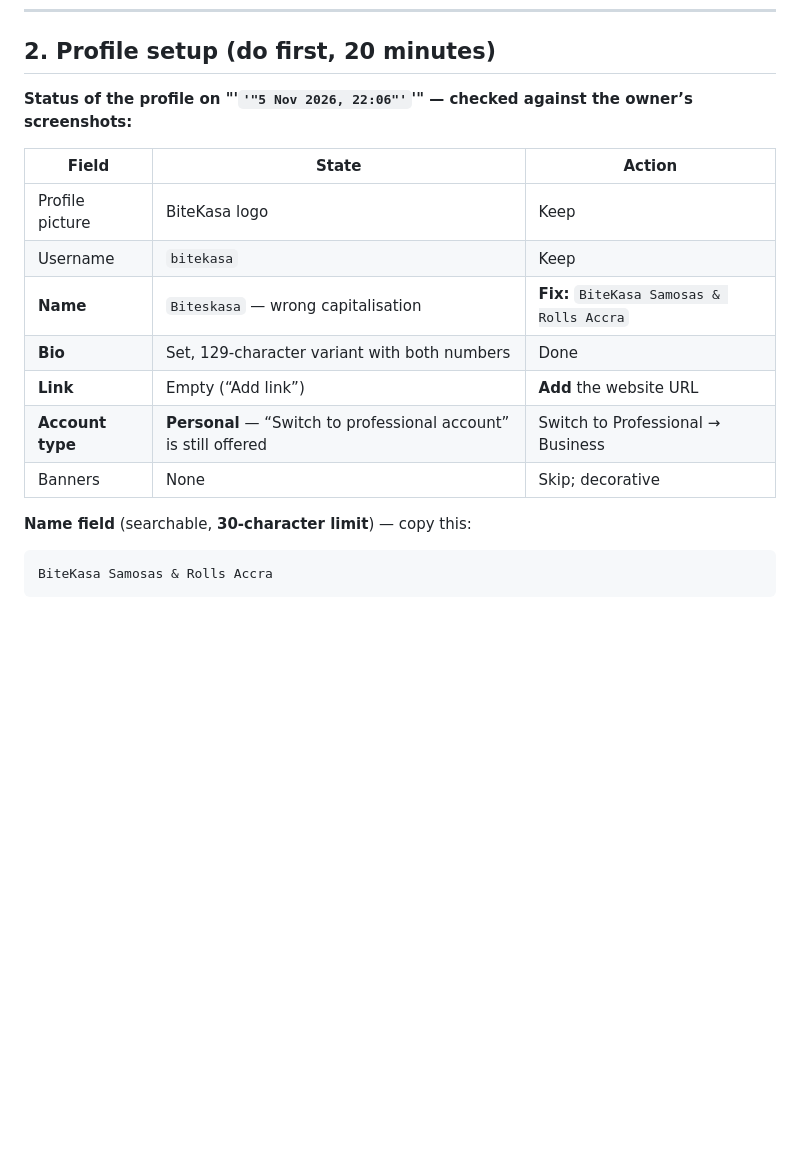
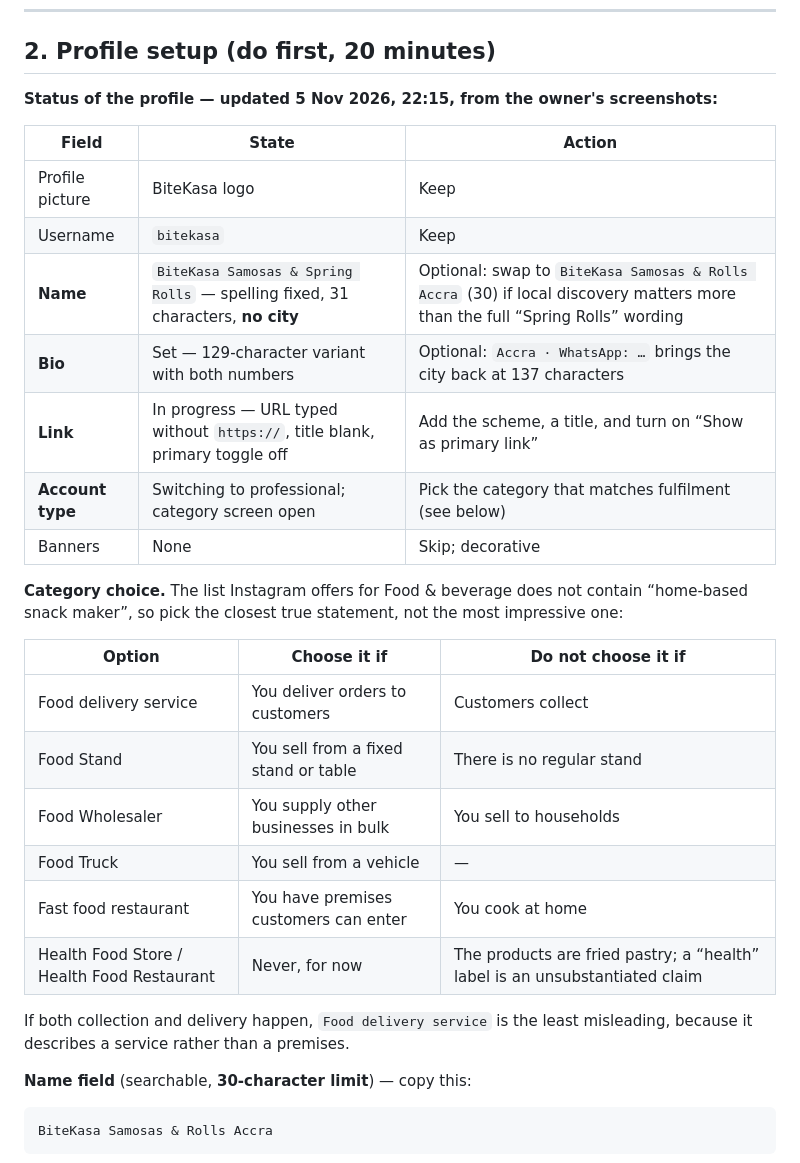
Before and after one commit to hotmoon123/hotmoon123, a Markdown page: docs/BITEKASA_SOCIAL_PLAYBOOK.md, the part around the change. GitHub-like rendering; blank space fills up the shorter version.

Commit message:
Update as-built profile state; add category choice guidance
Co-authored-by: arena-agent <297053741+arena-agent@users.noreply.github.com>

````diff
--- a/docs/BITEKASA_SOCIAL_PLAYBOOK.md
+++ b/docs/BITEKASA_SOCIAL_PLAYBOOK.md
@@ -36,17 +36,30 @@ This playbook assumes no followers data, no analytics and no creator budget. Whe
 
 ## 2. Profile setup (do first, 20 minutes)
 
-**Status of the profile on "'`'"5 Nov 2026, 22:06"'`'" — checked against the owner’s screenshots:**
+**Status of the profile — updated 5 Nov 2026, 22:15, from the owner's screenshots:**
 
 | Field | State | Action |
 |---|---|---|
 | Profile picture | BiteKasa logo | Keep |
 | Username | `bitekasa` | Keep |
-| **Name** | `Biteskasa` — wrong capitalisation | **Fix:** `BiteKasa Samosas & Rolls Accra` |
-| **Bio** | Set, 129-character variant with both numbers | Done |
-| **Link** | Empty (“Add link”) | **Add** the website URL |
-| **Account type** | **Personal** — “Switch to professional account” is still offered | Switch to Professional → Business |
+| **Name** | `BiteKasa Samosas & Spring Rolls` — spelling fixed, 31 characters, **no city** | Optional: swap to `BiteKasa Samosas & Rolls Accra` (30) if local discovery matters more than the full “Spring Rolls” wording |
+| **Bio** | Set — 129-character variant with both numbers | Optional: `Accra · WhatsApp: …` brings the city back at 137 characters |
+| **Link** | In progress — URL typed without `https://`, title blank, primary toggle off | Add the scheme, a title, and turn on “Show as primary link” |
+| **Account type** | Switching to professional; category screen open | Pick the category that matches fulfilment (see below) |
 | Banners | None | Skip; decorative |
+
+**Category choice.** The list Instagram offers for Food & beverage does not contain “home-based snack maker”, so pick the closest true statement, not the most impressive one:
+
+| Option | Choose it if | Do not choose it if |
+|---|---|---|
+| Food delivery service | You deliver orders to customers | Customers collect |
+| Food Stand | You sell from a fixed stand or table | There is no regular stand |
+| Food Wholesaler | You supply other businesses in bulk | You sell to households |
+| Food Truck | You sell from a vehicle | — |
+| Fast food restaurant | You have premises customers can enter | You cook at home |
+| Health Food Store / Health Food Restaurant | Never, for now | The products are fried pastry; a “health” label is an unsubstantiated claim |
+
+If both collection and delivery happen, `Food delivery service` is the least misleading, because it describes a service rather than a premises.
 
 **Name field** (searchable, **30-character limit**) — copy this:
 ```
````
